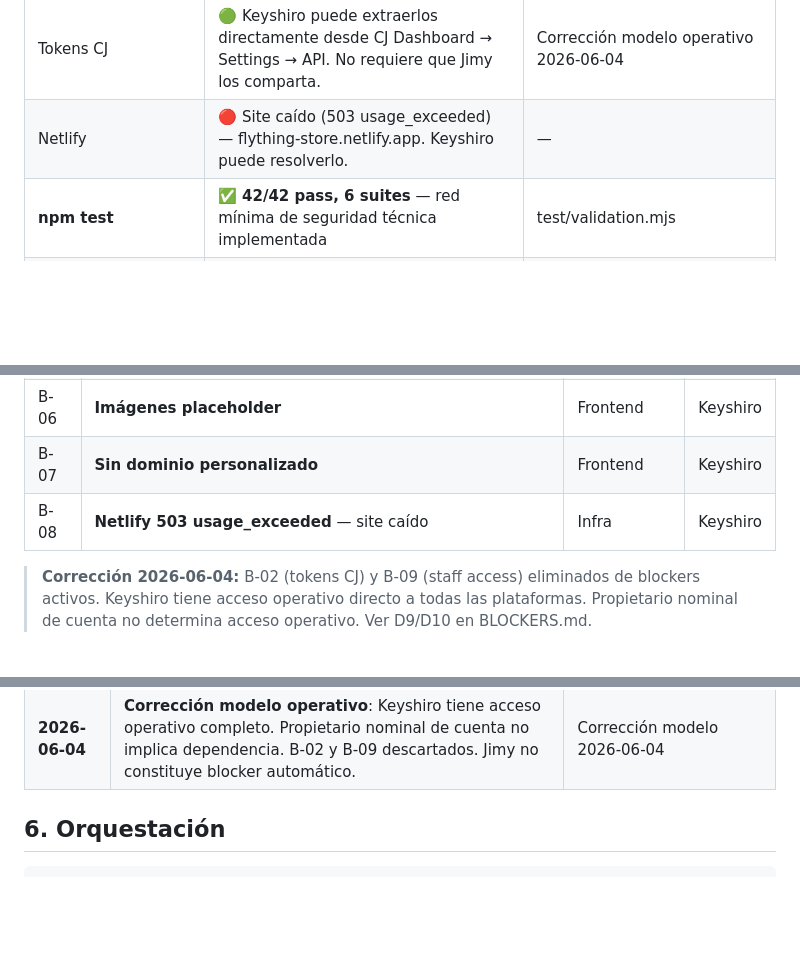
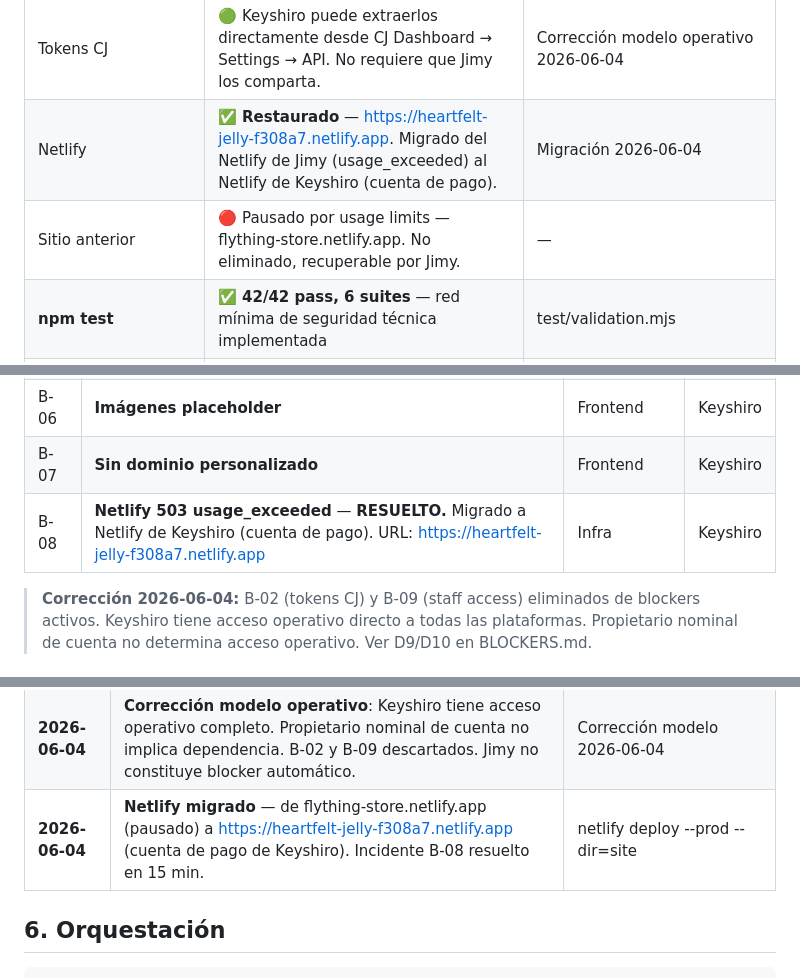
Before and after one commit to jimmymedina130999-pixel/fursweep, a Markdown page: agent-hub/CONTROL_CENTER.md, 3 parts joined by grey strips. GitHub-like rendering; blank space fills up the shorter version.

Commit message:
Netlify migrado: B-08 resuelto
- Nuevo site en Netlify de Keyshiro (cuenta de pago)
- URL: https://heartfelt-jelly-f308a7.netlify.app
- Publish directory: site/
- Sin build step, sin netlify.toml
- Site anterior (flything-store.netlify.app) pausado, no eliminado
- Validado: HTTP 200, HTTPS, buy buttons redirigen a Shopify
- npm test: 42/42

```diff
--- a/agent-hub/CONTROL_CENTER.md
+++ b/agent-hub/CONTROL_CENTER.md
@@ -32,7 +32,8 @@
 | TikTok/FB Pixel | ❌ Placeholders | T-001 audit |
 | Staff access Keyshiro | 🟢 Keyshiro tiene acceso operativo completo. Propietario nominal no determina acceso. | Corrección modelo operativo 2026-06-04 |
 | Tokens CJ | 🟢 Keyshiro puede extraerlos directamente desde CJ Dashboard → Settings → API. No requiere que Jimy los comparta. | Corrección modelo operativo 2026-06-04 |
-| Netlify | 🔴 Site caído (503 usage_exceeded) — flything-store.netlify.app. Keyshiro puede resolverlo. | — |
+| Netlify | ✅ **Restaurado** — https://heartfelt-jelly-f308a7.netlify.app. Migrado del Netlify de Jimy (usage_exceeded) al Netlify de Keyshiro (cuenta de pago). | Migración 2026-06-04 |
+| Sitio anterior | 🔴 Pausado por usage limits — flything-store.netlify.app. No eliminado, recuperable por Jimy. | — |
 | **npm test** | ✅ **42/42 pass, 6 suites** — red mínima de seguridad técnica implementada | test/validation.mjs |
 | **Backup registry** | ✅ Creado — estructura documental para exportaciones Shopify/CJ/Netlify | operations/BACKUPS.md |
 | **Credential inventory** | ✅ Creado — inventario completo sin valores reales, 16 credenciales trackeadas | operations/CREDENTIALS.md |
@@ -64,7 +65,7 @@ El eslabón faltante previamente (FulfillmentOrders) resultó no ser necesario.
 | B-05 | **Facebook Pixel ID placeholder** | Tracking | Keyshiro |
 | B-06 | **Imágenes placeholder** | Frontend | Keyshiro |
 | B-07 | **Sin dominio personalizado** | Frontend | Keyshiro |
-| B-08 | **Netlify 503 usage_exceeded** — site caído | Infra | Keyshiro |
+| B-08 | **Netlify 503 usage_exceeded** — **RESUELTO.** Migrado a Netlify de Keyshiro (cuenta de pago). URL: https://heartfelt-jelly-f308a7.netlify.app | Infra | Keyshiro |
 
 > **Corrección 2026-06-04:** B-02 (tokens CJ) y B-09 (staff access) eliminados de blockers activos. Keyshiro tiene acceso operativo directo a todas las plataformas. Propietario nominal de cuenta no determina acceso operativo. Ver D9/D10 en BLOCKERS.md.
 
@@ -100,6 +101,7 @@ El eslabón faltante previamente (FulfillmentOrders) resultó no ser necesario.
 | **2026-06-04** | **Dependencia huérfana puppeteer eliminada** de package.json | package.json |
 | **2026-06-04** | **SKU mapping automático confirmado**: FUR-001 → CJTE269567401AZ (Pet Hair Remover Mitt) | Orden #1007 CJ |
 | **2026-06-04** | **Corrección modelo operativo**: Keyshiro tiene acceso operativo completo. Propietario nominal de cuenta no implica dependencia. B-02 y B-09 descartados. Jimy no constituye blocker automático. | Corrección modelo 2026-06-04 |
+| **2026-06-04** | **Netlify migrado** — de flything-store.netlify.app (pausado) a https://heartfelt-jelly-f308a7.netlify.app (cuenta de pago de Keyshiro). Incidente B-08 resuelto en 15 min. | netlify deploy --prod --dir=site |
 
 ## 6. Orquestación
 
```
Also changed, not shown: agent-hub/BLOCKERS.md (+1 -1 lines), agent-hub/TASKS.md (+1 -1 lines).
